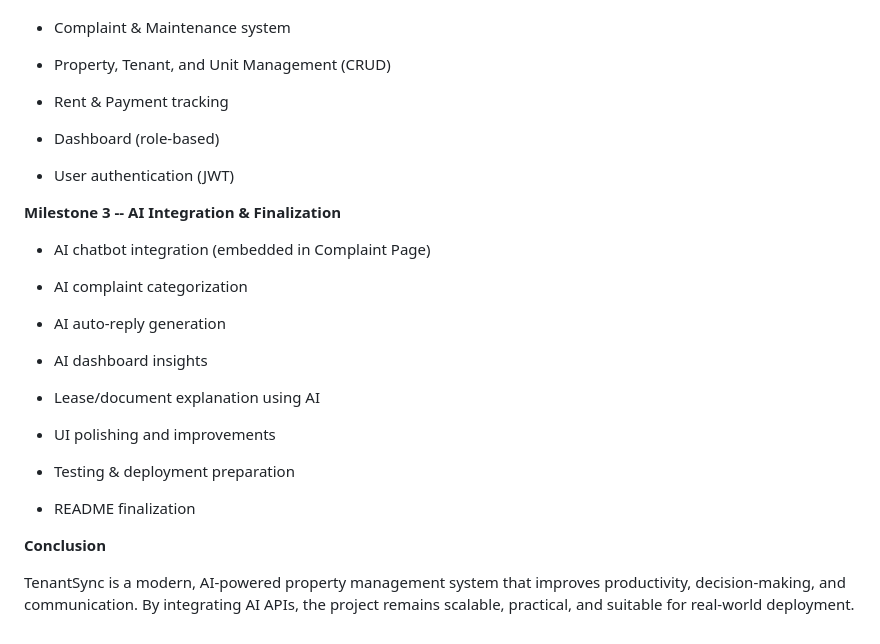
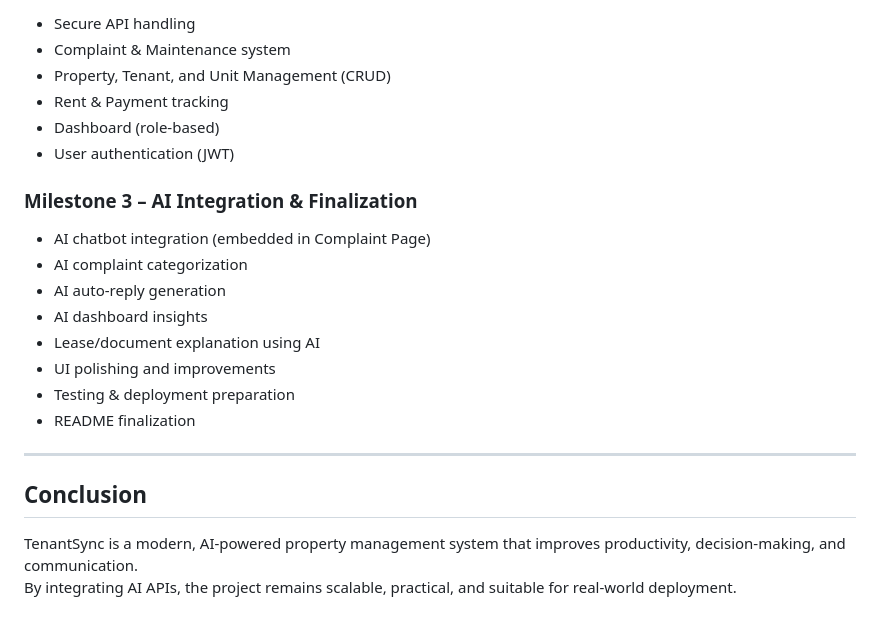
Before and after one commit to Lubna1208/TenantSync, a Markdown page: README.md, the part around one of its changes. GitHub-like rendering.

Commit message:
Fixed README headings and formatting

```diff
--- a/README.md
+++ b/README.md
@@ -192,30 +135,19 @@ enhance productivity.
 - Rent & Payment tracking
-
 - Dashboard (role-based)
-
 - User authentication (JWT)
 
-**Milestone 3 -- AI Integration & Finalization**
-
+### Milestone 3 – AI Integration & Finalization
 - AI chatbot integration (embedded in Complaint Page)
-
 - AI complaint categorization
-
 - AI auto-reply generation
-
 - AI dashboard insights
-
 - Lease/document explanation using AI
-
 - UI polishing and improvements
-
 - Testing & deployment preparation
-
 - README finalization
 
-**Conclusion**
+---
 
-TenantSync is a modern, AI-powered property management system that
-improves productivity, decision-making, and communication. By
-integrating AI APIs, the project remains scalable, practical, and
-suitable for real-world deployment.
+## Conclusion
+TenantSync is a modern, AI-powered property management system that improves productivity, decision-making, and communication.
+By integrating AI APIs, the project remains scalable, practical, and suitable for real-world deployment.
```
Also changed, not shown: other parts of README.md (+76 -133 lines).
